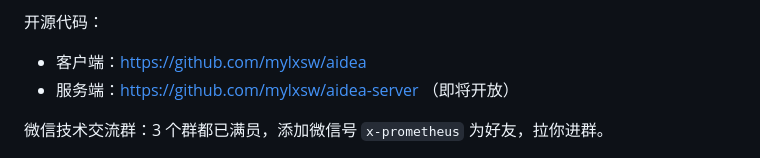
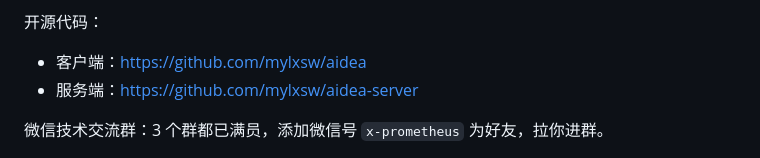
Before and after one commit to techwizard-mobile-ai/AI-Flutter, a Markdown page: README.md, the part around the change. Rendered like a GitHub page.

```diff
--- a/README.md
+++ b/README.md
@@ -14,7 +14,7 @@
 开源代码：
 
 - 客户端：https://github.com/mylxsw/aidea
-- 服务端：https://github.com/mylxsw/aidea-server （即将开放）
+- 服务端：https://github.com/mylxsw/aidea-server
 
 微信技术交流群：3 个群都已满员，添加微信号 `x-prometheus` 为好友，拉你进群。
 
```
